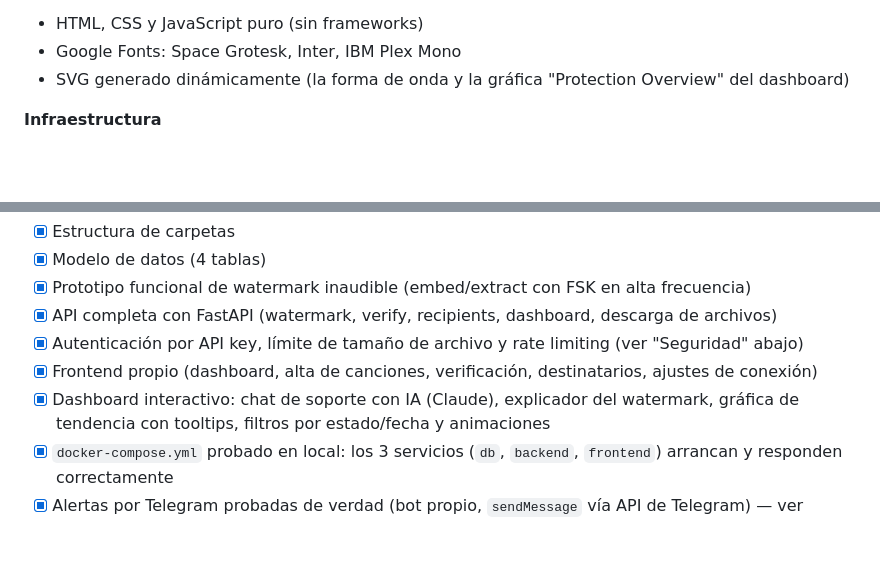
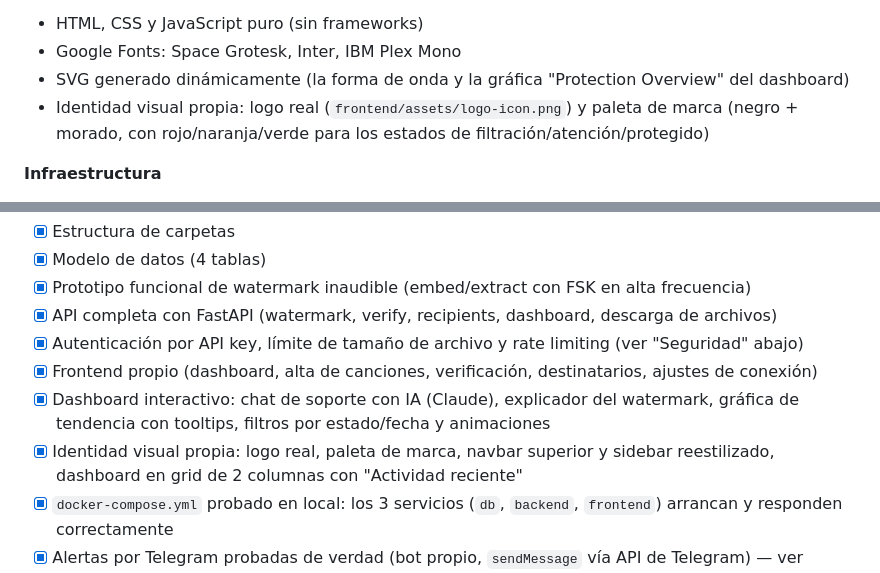
Before and after one commit to Rulooop/leak_traker, a Markdown page: README.md, 2 parts joined by grey strips. Rendered like a GitHub page; blank space fills up the shorter version.

```diff
--- a/README.md
+++ b/README.md
@@ -45,6 +45,7 @@ BBDD (SQLite en dev / PostgreSQL en producción, vía docker-compose)
 - HTML, CSS y JavaScript puro (sin frameworks)
 - Google Fonts: Space Grotesk, Inter, IBM Plex Mono
 - SVG generado dinámicamente (la forma de onda y la gráfica "Protection Overview" del dashboard)
+- Identidad visual propia: logo real (`frontend/assets/logo-icon.png`) y paleta de marca (negro + morado, con rojo/naranja/verde para los estados de filtración/atención/protegido)
 
 **Infraestructura**
 - Docker + Docker Compose (contenedores)
@@ -69,6 +70,7 @@ despliegue están funcionando de verdad, en producción. Contiene:
 - [x] Autenticación por API key, límite de tamaño de archivo y rate limiting (ver "Seguridad" abajo)
 - [x] Frontend propio (dashboard, alta de canciones, verificación, destinatarios, ajustes de conexión)
 - [x] Dashboard interactivo: chat de soporte con IA (Claude), explicador del watermark, gráfica de tendencia con tooltips, filtros por estado/fecha y animaciones
+- [x] Identidad visual propia: logo real, paleta de marca, navbar superior y sidebar reestilizado, dashboard en grid de 2 columnas con "Actividad reciente"
 - [x] `docker-compose.yml` probado en local: los 3 servicios (`db`, `backend`, `frontend`) arrancan y responden correctamente
 - [x] Alertas por Telegram probadas de verdad (bot propio, `sendMessage` vía API de Telegram) — ver `backend/app/routes/webhook.py`
 - [x] Desplegado en internet: autoalojado desde la VM con Cloudflare Tunnel en `https://leaktracker.cloud`, con el túnel como servicio systemd persistente
```
Also changed, not shown: DIARIO.md (+36 -0 lines), ESTADO_DEL_PROYECTO.md (+24 -0 lines).
